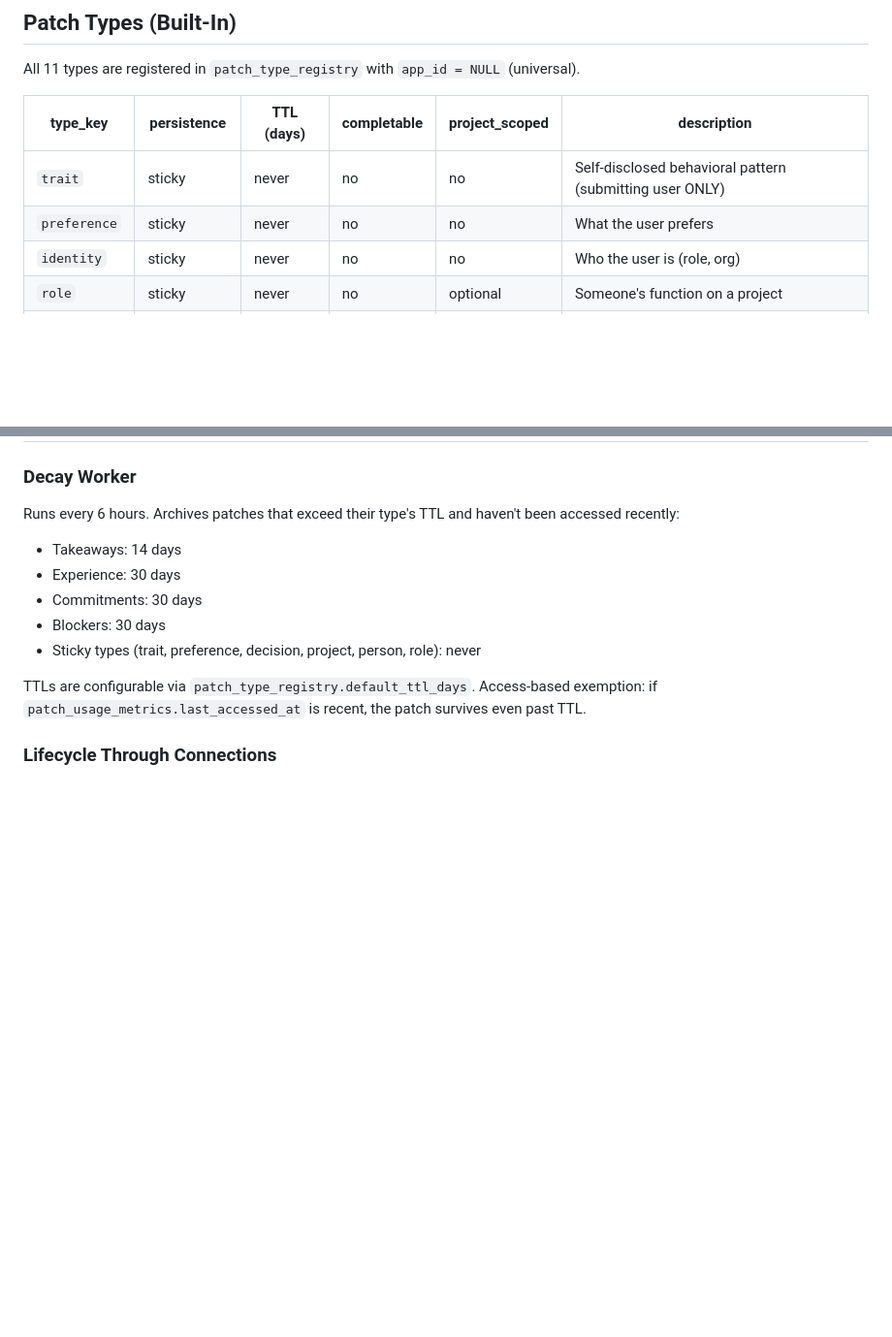
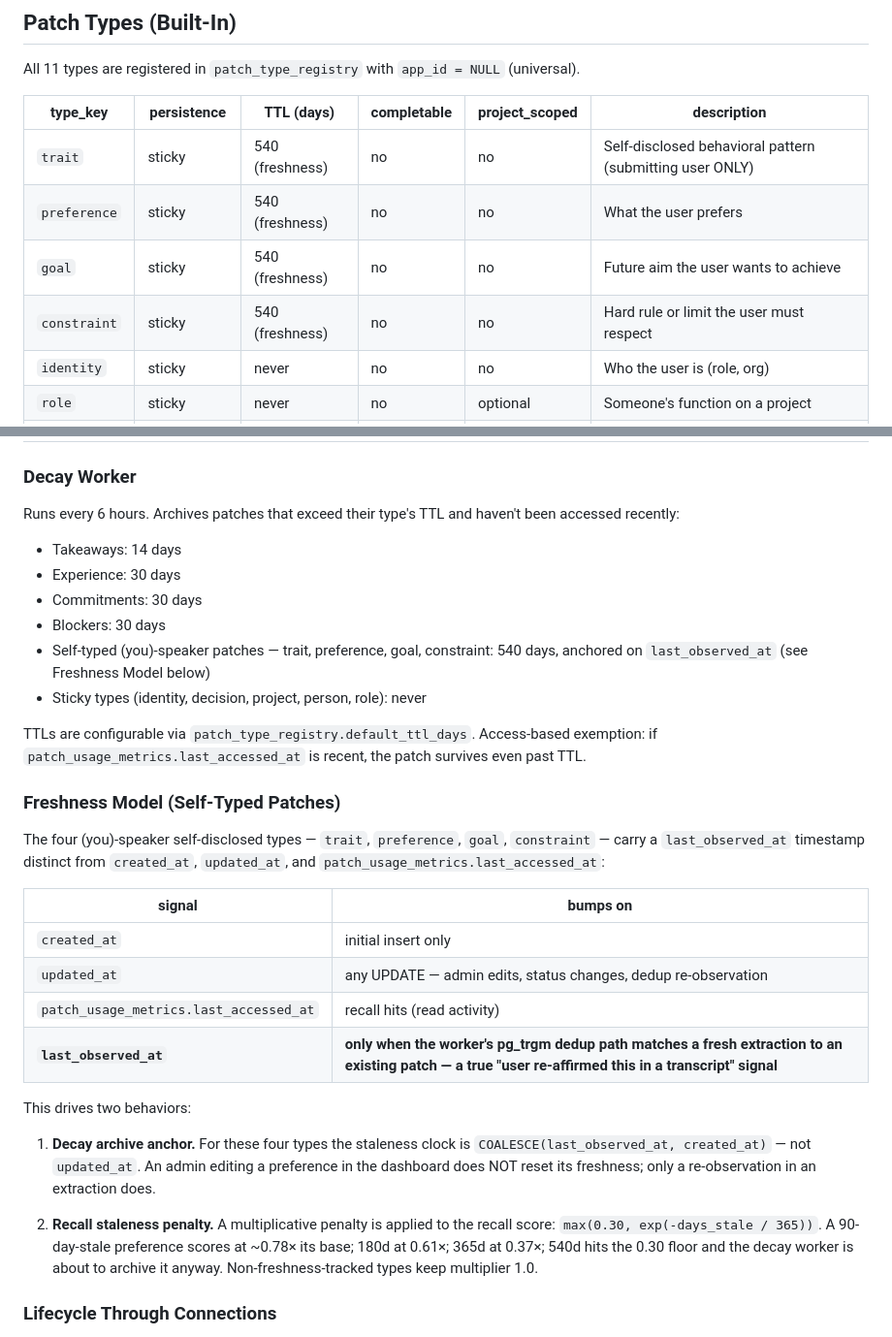
Before and after one commit to scottxxxxx/contextquilt, a Markdown page: docs/architecture/08-connected-quilt-model.md, 2 parts joined by grey strips. Shown at 97% size. Drawn GitHub-style; blank space fills up the shorter version.

```diff
--- a/docs/architecture/08-connected-quilt-model.md
+++ b/docs/architecture/08-connected-quilt-model.md
@@ -19,8 +19,10 @@ All 11 types are registered in `patch_type_registry` with `app_id = NULL` (unive
 
 | type_key | persistence | TTL (days) | completable | project_scoped | description |
 |----------|------------|------------|-------------|----------------|-------------|
-| `trait` | sticky | never | no | no | Self-disclosed behavioral pattern (submitting user ONLY) |
-| `preference` | sticky | never | no | no | What the user prefers |
+| `trait` | sticky | 540 (freshness) | no | no | Self-disclosed behavioral pattern (submitting user ONLY) |
+| `preference` | sticky | 540 (freshness) | no | no | What the user prefers |
+| `goal` | sticky | 540 (freshness) | no | no | Future aim the user wants to achieve |
+| `constraint` | sticky | 540 (freshness) | no | no | Hard rule or limit the user must respect |
 | `identity` | sticky | never | no | no | Who the user is (role, org) |
 | `role` | sticky | never | no | optional | Someone's function on a project |
 | `person` | sticky | never | no | no | A named participant |
@@ -120,9 +122,27 @@ Runs every 6 hours. Archives patches that exceed their type's TTL and haven't be
 - Experience: 30 days
 - Commitments: 30 days
 - Blockers: 30 days
-- Sticky types (trait, preference, decision, project, person, role): never
+- Self-typed (you)-speaker patches — trait, preference, goal, constraint: 540 days, anchored on `last_observed_at` (see Freshness Model below)
+- Sticky types (identity, decision, project, person, role): never
 
 TTLs are configurable via `patch_type_registry.default_ttl_days`. Access-based exemption: if `patch_usage_metrics.last_accessed_at` is recent, the patch survives even past TTL.
+
+### Freshness Model (Self-Typed Patches)
+
+The four (you)-speaker self-disclosed types — `trait`, `preference`, `goal`, `constraint` — carry a `last_observed_at` timestamp distinct from `created_at`, `updated_at`, and `patch_usage_metrics.last_accessed_at`:
+
+| signal | bumps on |
+| --- | --- |
+| `created_at` | initial insert only |
+| `updated_at` | any UPDATE — admin edits, status changes, dedup re-observation |
+| `patch_usage_metrics.last_accessed_at` | recall hits (read activity) |
+| **`last_observed_at`** | **only when the worker's pg_trgm dedup path matches a fresh extraction to an existing patch — a true "user re-affirmed this in a transcript" signal** |
+
+This drives two behaviors:
+
+1. **Decay archive anchor.** For these four types the staleness clock is `COALESCE(last_observed_at, created_at)` — not `updated_at`. An admin editing a preference in the dashboard does NOT reset its freshness; only a re-observation in an extraction does.
+
+2. **Recall staleness penalty.** A multiplicative penalty is applied to the recall score: `max(0.30, exp(-days_stale / 365))`. A 90-day-stale preference scores at ~0.78× its base; 180d at 0.61×; 365d at 0.37×; 540d hits the 0.30 floor and the decay worker is about to archive it anyway. Non-freshness-tracked types keep multiplier 1.0.
 
 ### Lifecycle Through Connections
 - **Project archival**: `PATCH /v1/projects/{user_id}/{project_id}` with `status: "archived"` → cascades to all patches with that `project_id`
```
Also changed, not shown: CLAUDE.md (+12 -0 lines), docs/architecture/04-recall.md (+16 -0 lines).
